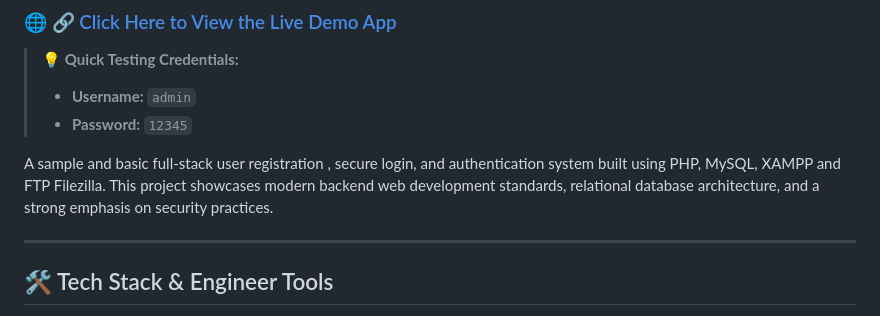
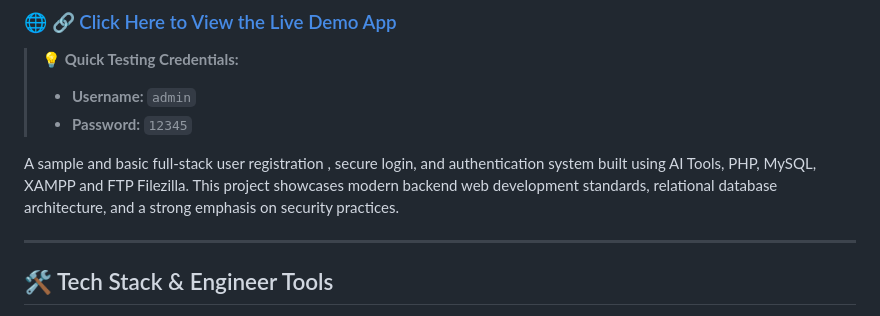
Before and after one commit to tonykuma26/sql-project, a Markdown page: README.md, the part around the change. Rendered like a GitHub page.

Commit message:
Automated update with database and documentation

```diff
--- a/README.md
+++ b/README.md
@@ -6,7 +6,7 @@
 > * **Username:** `admin`
 > * **Password:** `12345`
 
-A sample and basic full-stack user registration , secure login, and authentication system built using PHP, MySQL, XAMPP and FTP Filezilla. This project showcases modern backend web development standards, relational database architecture, and a strong emphasis on security practices.
+A sample and basic full-stack user registration , secure login, and authentication system built using AI Tools, PHP, MySQL, XAMPP and FTP Filezilla. This project showcases modern backend web development standards, relational database architecture, and a strong emphasis on security practices.
 
 ---
 ## 🛠️ Tech Stack & Engineer Tools
```
